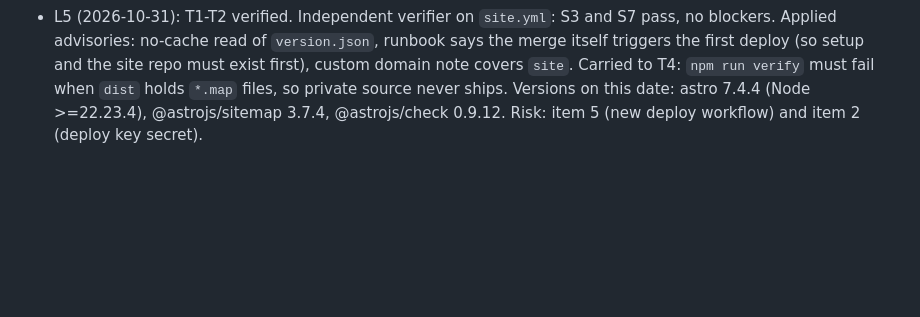
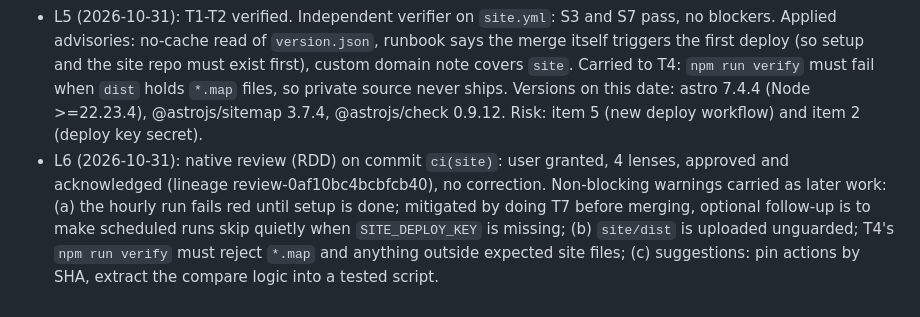
Before and after one commit to claudiocebpaz/odd-board, a Markdown page: odd/tasks/website.md, the part around the change. Drawn GitHub-style; blank space fills up the shorter version.

Commit message:
docs(odd): record the website review outcome
Assisted-by: Claude Code (Claude Opus 5.5)

```diff
--- a/odd/tasks/website.md
+++ b/odd/tasks/website.md
@@ -32,3 +32,4 @@ Branch: `feat/website`. Delivery: one PR here (workflow + docs) plus a chain of
 - L3 (2026-10-31, user): "Ubicación: Repo aparte, publica odd-board"; "Dominio: github.io por ahora"; "Idiomas: Inglés y español"; "Alcance: https://gentlemanprogramming.com/ sigamos esa estructura"; "el nuevo repo no necesita ser publico". Plan approved.
 - L4 (2026-10-31): decision. The deploy workflow writes `version.json` (site repo SHA) into the build itself, so the site repo needs no knowledge of it; scheduled runs compare it with the live file and skip unchanged builds.
 - L5 (2026-10-31): T1-T2 verified. Independent verifier on `site.yml`: S3 and S7 pass, no blockers. Applied advisories: no-cache read of `version.json`, runbook says the merge itself triggers the first deploy (so setup and the site repo must exist first), custom domain note covers `site`. Carried to T4: `npm run verify` must fail when `dist` holds `*.map` files, so private source never ships. Versions on this date: astro 7.4.4 (Node >=22.23.4), @astrojs/sitemap 3.7.4, @astrojs/check 0.9.12. Risk: item 5 (new deploy workflow) and item 2 (deploy key secret).
+- L6 (2026-10-31): native review (RDD) on commit `ci(site)`: user granted, 4 lenses, approved and acknowledged (lineage review-0af10bc4bcbfcb40), no correction. Non-blocking warnings carried as later work: (a) the hourly run fails red until setup is done; mitigated by doing T7 before merging, optional follow-up is to make scheduled runs skip quietly when `SITE_DEPLOY_KEY` is missing; (b) `site/dist` is uploaded unguarded; T4's `npm run verify` must reject `*.map` and anything outside expected site files; (c) suggestions: pin actions by SHA, extract the compare logic into a tested script.
```
